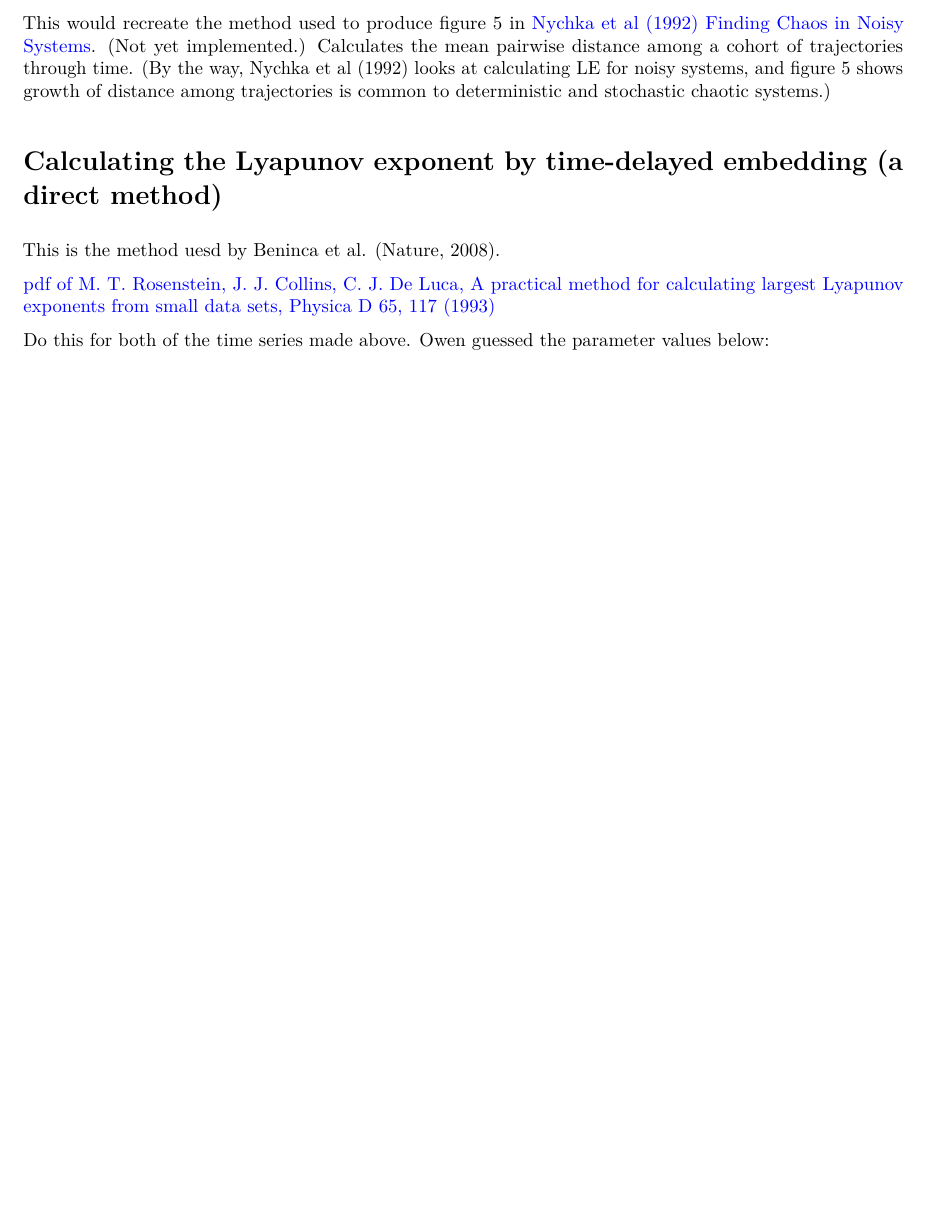
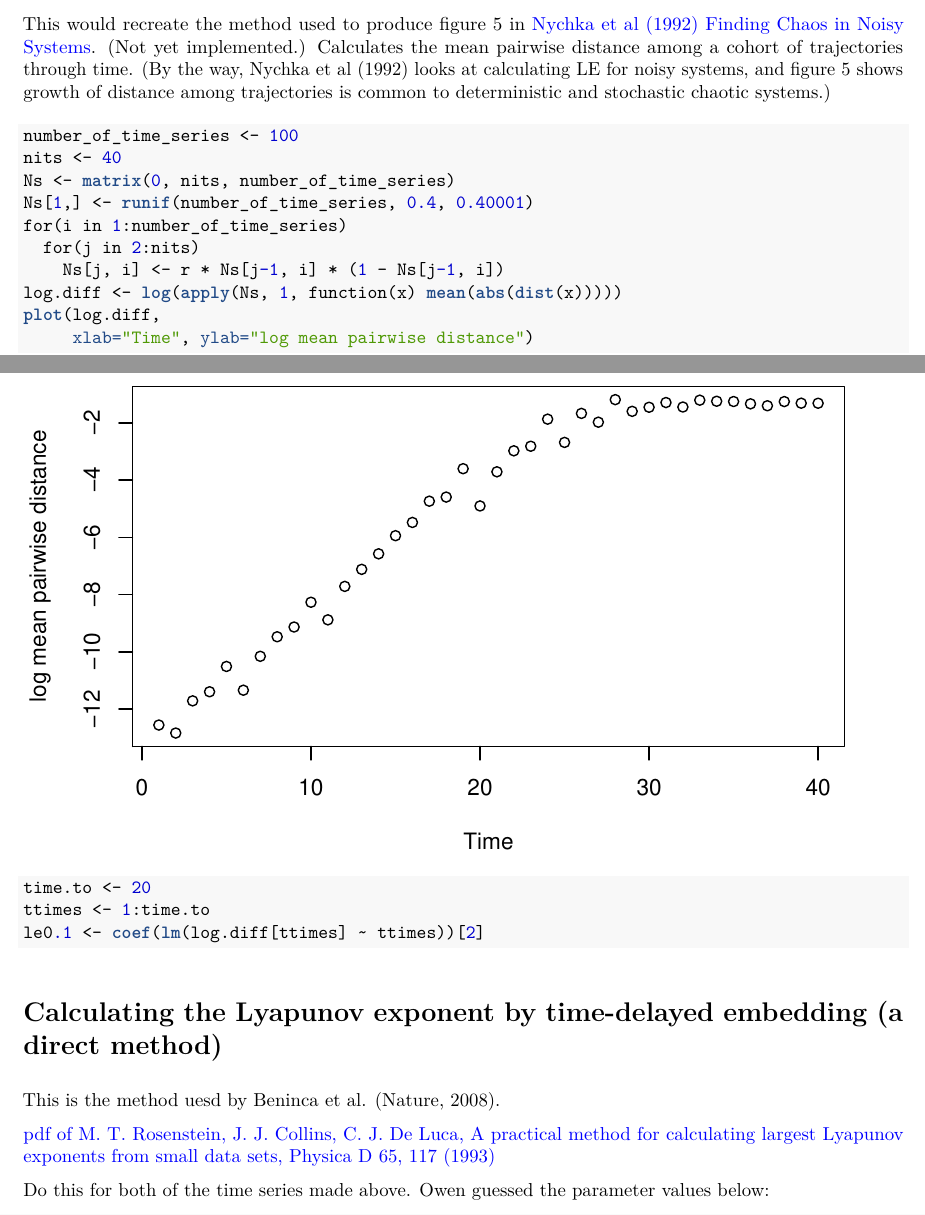
Before and after one commit to opetchey/ecopredtools, an R Markdown document (logistic_map_play/explore_logistic_map.Rmd): part of page 5 of 12 before the commit and two parts of pages 5 and 6 of 13 after it, the two joined at a grey line, cut so that both start at the same text, the shorter picture padded with empty space. The pictures show the output file logistic_map_play/explore_logistic_map.pdf that the author committed with the source.

Commit message:
mean divergence rate added

````diff
--- a/logistic_map_play/explore_logistic_map.Rmd
+++ b/logistic_map_play/explore_logistic_map.Rmd
@@ -3,9 +3,9 @@ title: "Looking at predictability and chaos of the logistic map"
 author: "Owen Petchey"
 date: "30 Apr 2015"
 output:
+  html_document:
+    toc: yes
   pdf_document:
-    toc: yes
-  html_document:
     toc: yes
 ---
 
@@ -122,3 +123,18 @@ This would recreate the method used to produce figure 5 in [Nychka et al (1992)
+```{r}
+number_of_time_series <- 100
+nits <- 40
+Ns <- matrix(0, nits, number_of_time_series)
+Ns[1,] <- runif(number_of_time_series, 0.4, 0.40001)
+for(i in 1:number_of_time_series)
+  for(j in 2:nits)
+    Ns[j, i] <- r * Ns[j-1, i] * (1 - Ns[j-1, i])
+log.diff <- log(apply(Ns, 1, function(x) mean(abs(dist(x)))))
+plot(log.diff,
+     xlab="Time", ylab="log mean pairwise distance")
+time.to <- 20
+ttimes <- 1:time.to
+le0.1 <- coef(lm(log.diff[ttimes] ~ ttimes))[2]
+```
 
 
 # Calculating the Lyapunov exponent by time-delayed embedding (a direct method)
````
Also changed, not shown: logistic_map_play/explore_logistic_map.html, logistic_map_play/explore_logistic_map.pdf, logistic_map_play/explore_logistic_map.Rmd (12 more changed lines).
